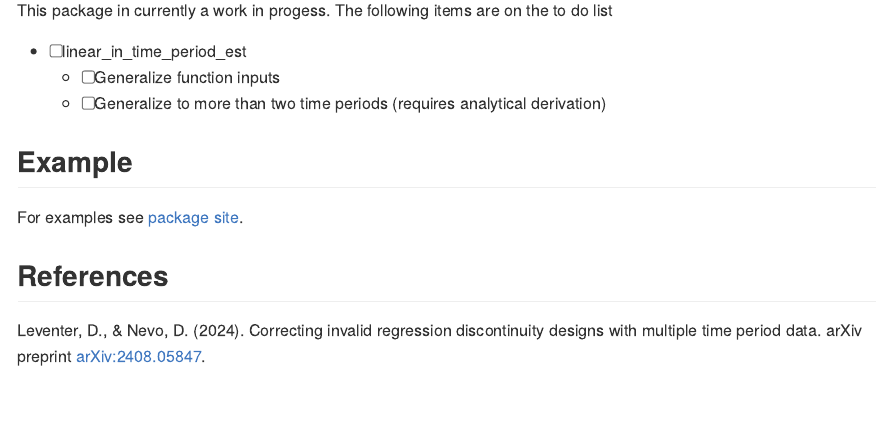
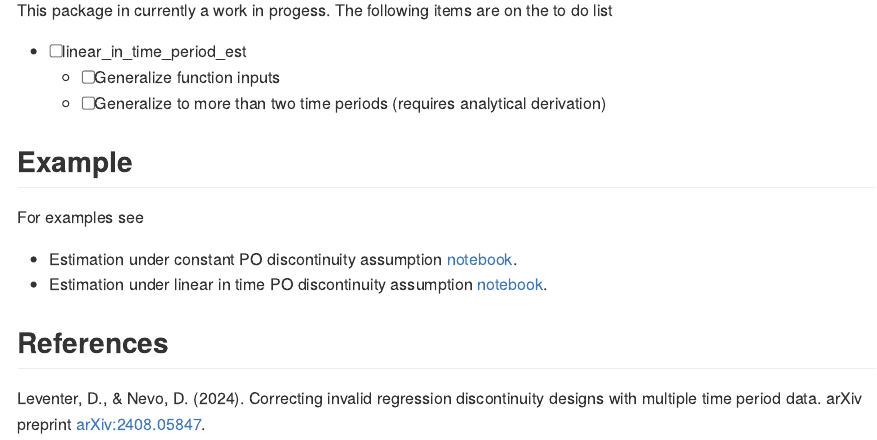
Before and after one commit to dorleventer/rddid, an R Markdown document (README.Rmd): the page in a window 1100 px wide, from 430 px down. The pictures show the output file README.md that the author committed with the source, drawn offline in the style of GitHub.

Commit message:
added examples to readme

```diff
--- a/README.Rmd
+++ b/README.Rmd
@@ -38,7 +38,10 @@ This package in currently a work in progess. The following items are on the to d
 
 ## Example
 
-For examples see [package site](https://dorleventer.github.io/rddid/).
+For examples see
+
+- Estimation under constant PO discontinuity assumption [notebook](https://dorleventer.github.io/rddid/articles/rddid-constant.html).
+- Estimation under linear in time PO discontinuity assumption [notebook](https://dorleventer.github.io/rddid/articles/rddid-linear-trend.html).
 
 ## References
 
```
Also changed, not shown: README.md.
